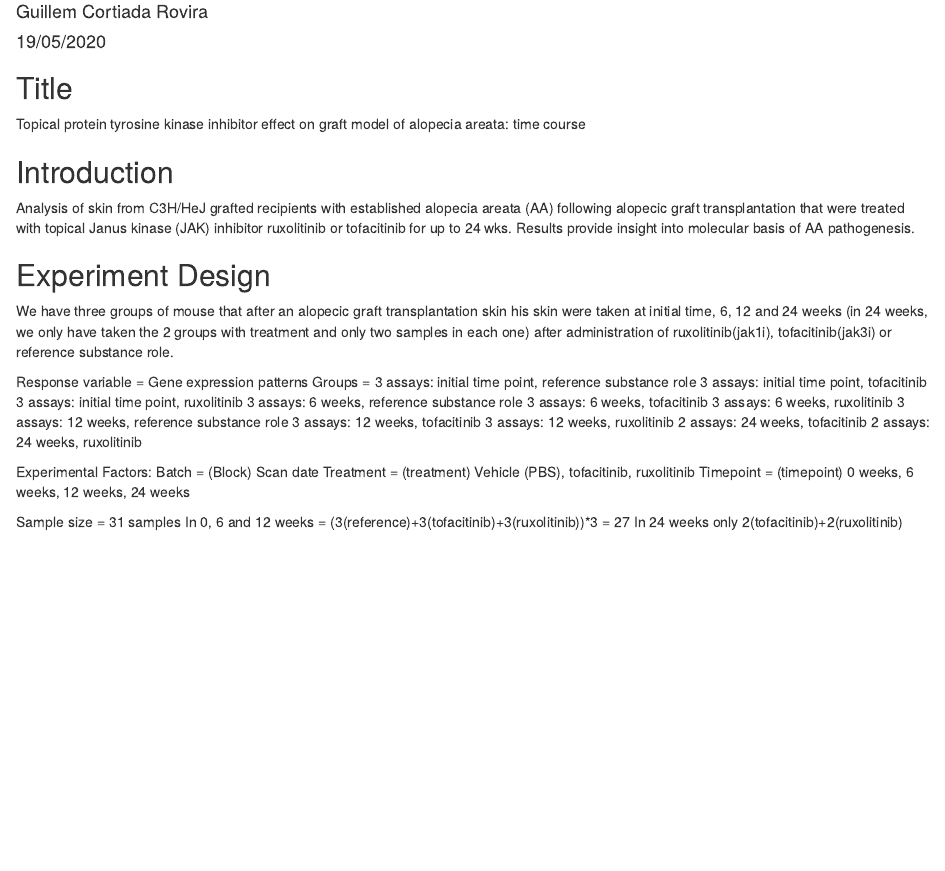
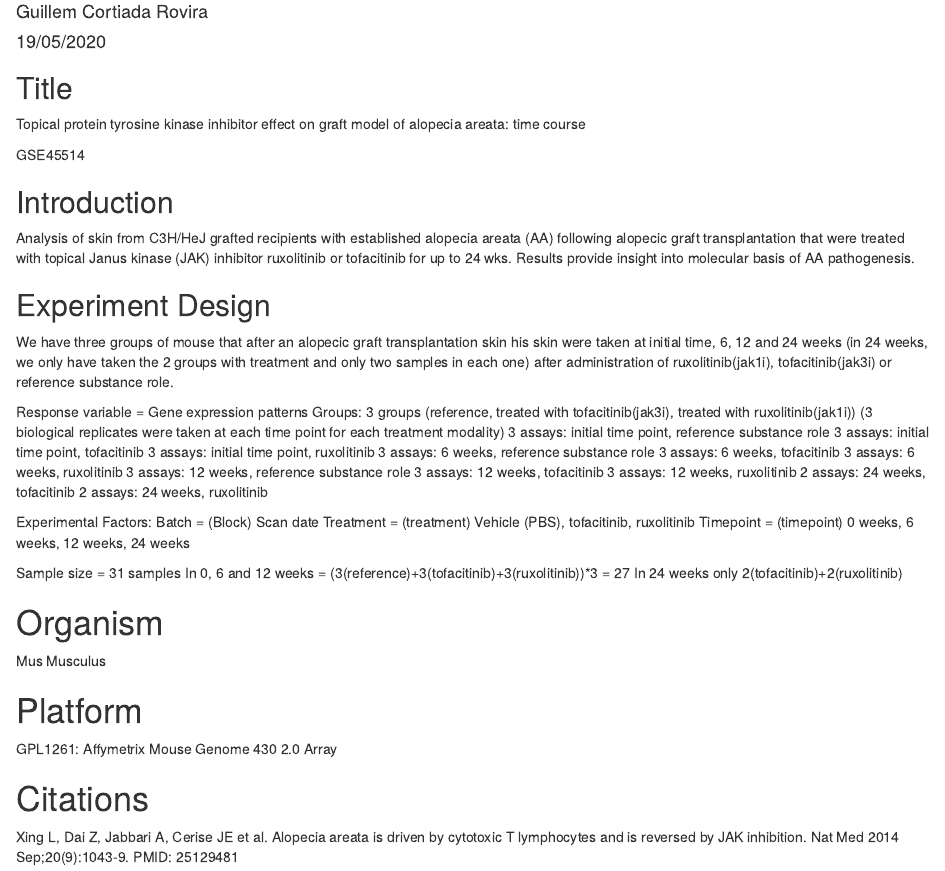
Before and after one commit to guillem99/Omics_techniques_2020, an R Markdown document (Experimental_design.Rmd): the page in a window 1100 px wide, from 70 px down. The pictures show the output file Experimental_design.html that the author committed with the source, opened offline.

Commit message:
exper. design + linear model

```diff
--- a/Experimental_design.Rmd
+++ b/Experimental_design.Rmd
@@ -14,14 +14,18 @@ knitr::opts_chunk$set(echo = TRUE)
 ## Title
 Topical protein tyrosine kinase inhibitor effect on graft model of alopecia areata: time course
 
+GSE45514
+
+
 ## Introduction
 Analysis of skin from C3H/HeJ grafted recipients with established alopecia areata (AA) following alopecic graft transplantation that were treated with topical Janus kinase (JAK) inhibitor ruxolitinib or tofacitinib for up to 24 wks. Results provide insight into molecular basis of AA pathogenesis.
 
 ## Experiment Design
 We have three groups of mouse that after an alopecic graft transplantation skin his skin were taken at initial time, 6, 12 and 24 weeks (in 24 weeks, we only have taken the 2 groups with treatment and only two samples in each one) after administration of ruxolitinib(jak1i), tofacitinib(jak3i) or reference substance role.
 
+
 Response variable = Gene expression patterns
-Groups =
+Groups: 3 groups (reference, treated with tofacitinib(jak3i), treated with ruxolitinib(jak1i)) (3 biological replicates were taken at each time point for each treatment modality)
 3 assays: initial time point, reference substance role
 3 assays: initial time point, tofacitinib
 3 assays: initial time point, ruxolitinib
@@ -42,3 +46,14 @@ Timepoint = (timepoint) 0 weeks, 6 weeks, 12 weeks, 24 weeks
 Sample size = 31 samples
 In 0, 6 and 12 weeks = (3(reference)+3(tofacitinib)+3(ruxolitinib))*3 = 27
 In 24 weeks only 2(tofacitinib)+2(ruxolitinib)
+
+Experimental design = Group design (Expression profiling by array)
+
+# Organism
+Mus Musculus
+
+# Platform
+GPL1261: Affymetrix Mouse Genome 430 2.0 Array
+
+# Citations
+Xing L, Dai Z, Jabbari A, Cerise JE et al. Alopecia areata is driven by cytotoxic T lymphocytes and is reversed by JAK inhibition. Nat Med 2014 Sep;20(9):1043-9. PMID: 25129481
```
Also changed, not shown: Experimental_design.html, 1 other file.
